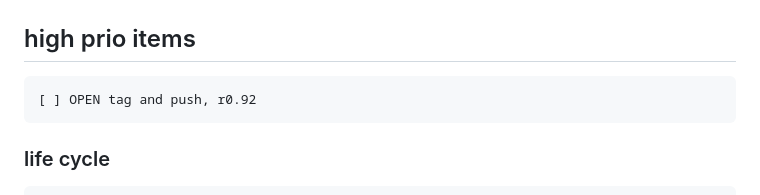
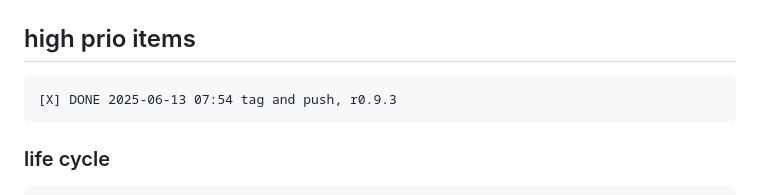
Before and after one commit to Dart-o-s/aos_fc, a Markdown page: plan.md, the part around the change. Drawn GitHub-style.

Commit message:
pushing tag r0.9.3

```diff
--- a/plan.md
+++ b/plan.md
@@ -3,7 +3,7 @@
     2) migrating to objectbox and revamping live cycle: 0.9.3
 
 ## high prio items
-    [ ] OPEN tag and push, r0.92
+    [X] DONE 2025-06-13 07:54 tag and push, r0.9.3
 
 ### life cycle
     [ ] OPEN on launch check if "objectbox database" is set up, otherwise
```
